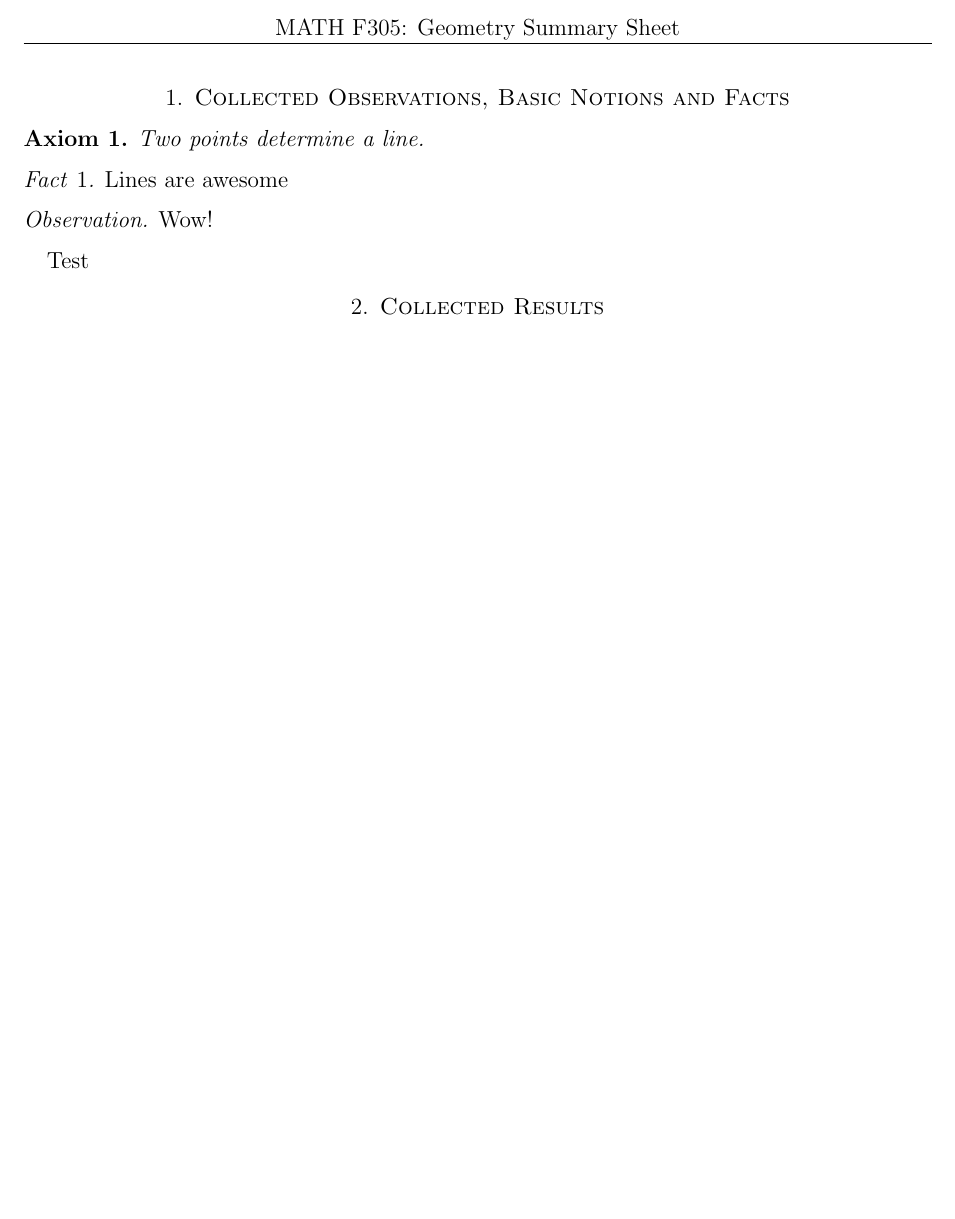
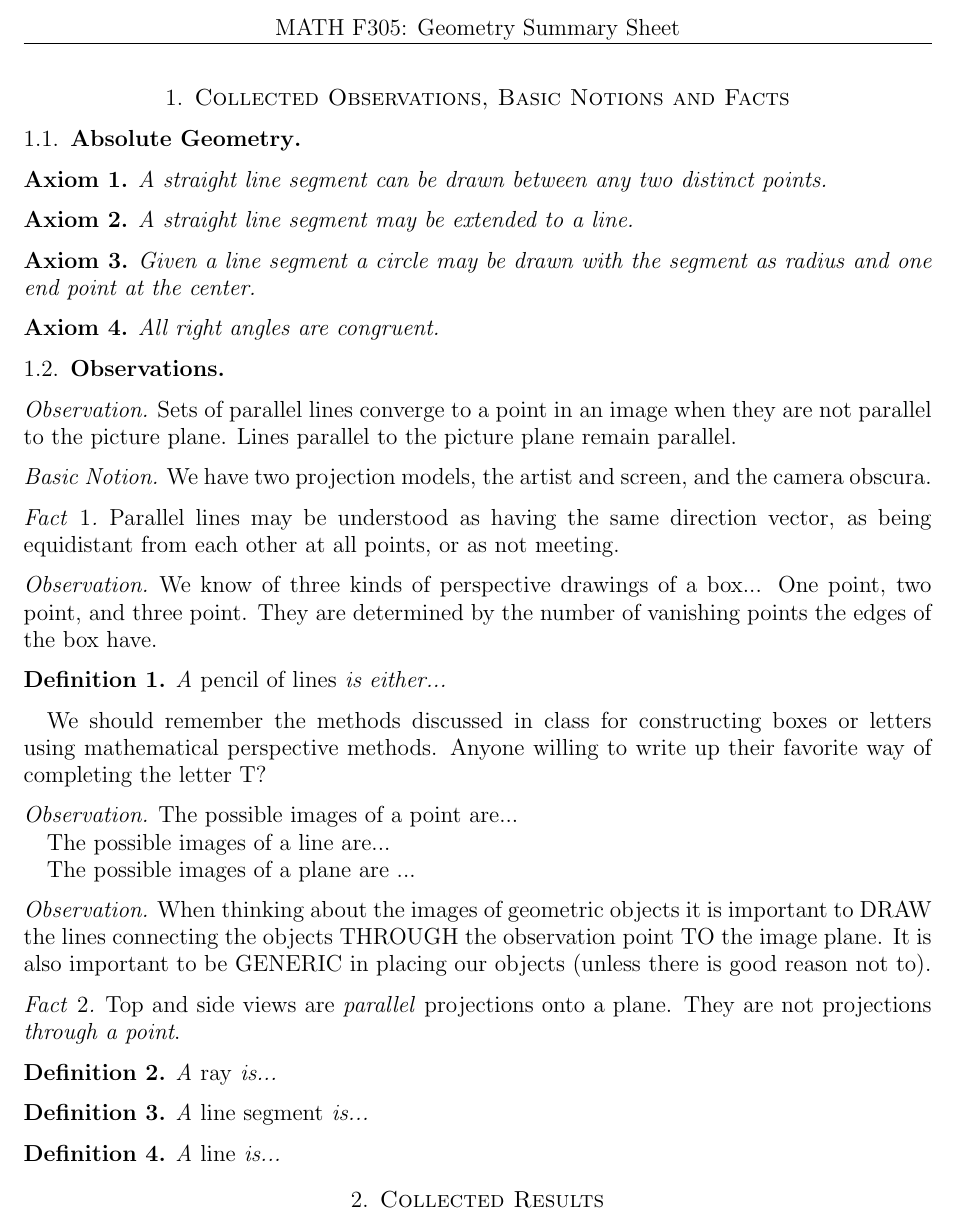
Before and after one commit to SupposeNot/Geometry2020, a LaTeX paper (Summary of Geometry.tex): part of the page, cut so that both start at the same text, the shorter picture padded with empty space. Compiled offline with pdfLaTeX.

Commit message:
First draft

```diff
--- a/Summary of Geometry.tex
+++ b/Summary of Geometry.tex
@@ -101,11 +101,36 @@
 
 \thispagestyle{fancy}
 \section{Collected Observations, Basic Notions and Facts}
-\begin{axiom} Two points determine a line.\end{axiom} %more precisely, DISTINCT points.
-\begin{fact} Lines are awesome\end{fact}
-\begin{observation} Wow!\end{observation}
-Test
+\subsection{Absolute Geometry}
+\begin{axiom} A straight line segment can be drawn between any two distinct points.\end{axiom}
+\begin{axiom} A straight line segment may be extended to a line.\end{axiom}
+\begin{axiom} Given a line segment a circle may be drawn with the segment as radius and one end point at the center.\end{axiom}
+\begin{axiom} All right angles are congruent.\end{axiom}
+\subsection{Observations}
+\begin{observation} Sets of parallel lines converge to a point in an image when they are not parallel to the picture plane. Lines parallel to the picture plane remain parallel.
+\end{observation}
+\begin{basic notion} We have two projection models, the artist and screen, and the camera obscura.\end{basic notion}
+\begin{fact} Parallel lines may be understood as having the same direction vector, as being equidistant from each other at all points, or as not meeting.\end{fact}
+\begin{observation} We know of three kinds of perspective drawings of a box... One point, two point, and three point. They are determined by the number of vanishing points the edges of the box have. \end{observation}
+\begin{definition} A \emph{pencil of lines} is either...
+\end{definition}
 
+We should remember the methods discussed in class for constructing boxes or letters using mathematical perspective methods. Anyone willing to write up their favorite way of completing the letter T?
+
+\begin{observation} The possible images of a point are...
+
+The possible images of a line are...
+
+The possible images of a plane are ...
+\end{observation}
+\begin{observation} When thinking about the images of geometric objects it is important to DRAW the lines connecting the objects THROUGH the observation point TO the image plane. It is also important to be GENERIC in placing our objects (unless there is good reason not to).\end{observation}
+\begin{fact} Top and side views are \emph{parallel} projections onto a plane. They are not projections \emph{through a point}.\end{fact}
+\begin{definition} A \emph{ray} is...
+\end{definition}
+\begin{definition} A \emph{line segment} is...
+\end{definition}
+\begin{definition} A \emph{line} is...
+\end{definition}
 \section{Collected Results}
 
 
```
Also changed, not shown: Summary of Geometry.pdf, 5 other files.
